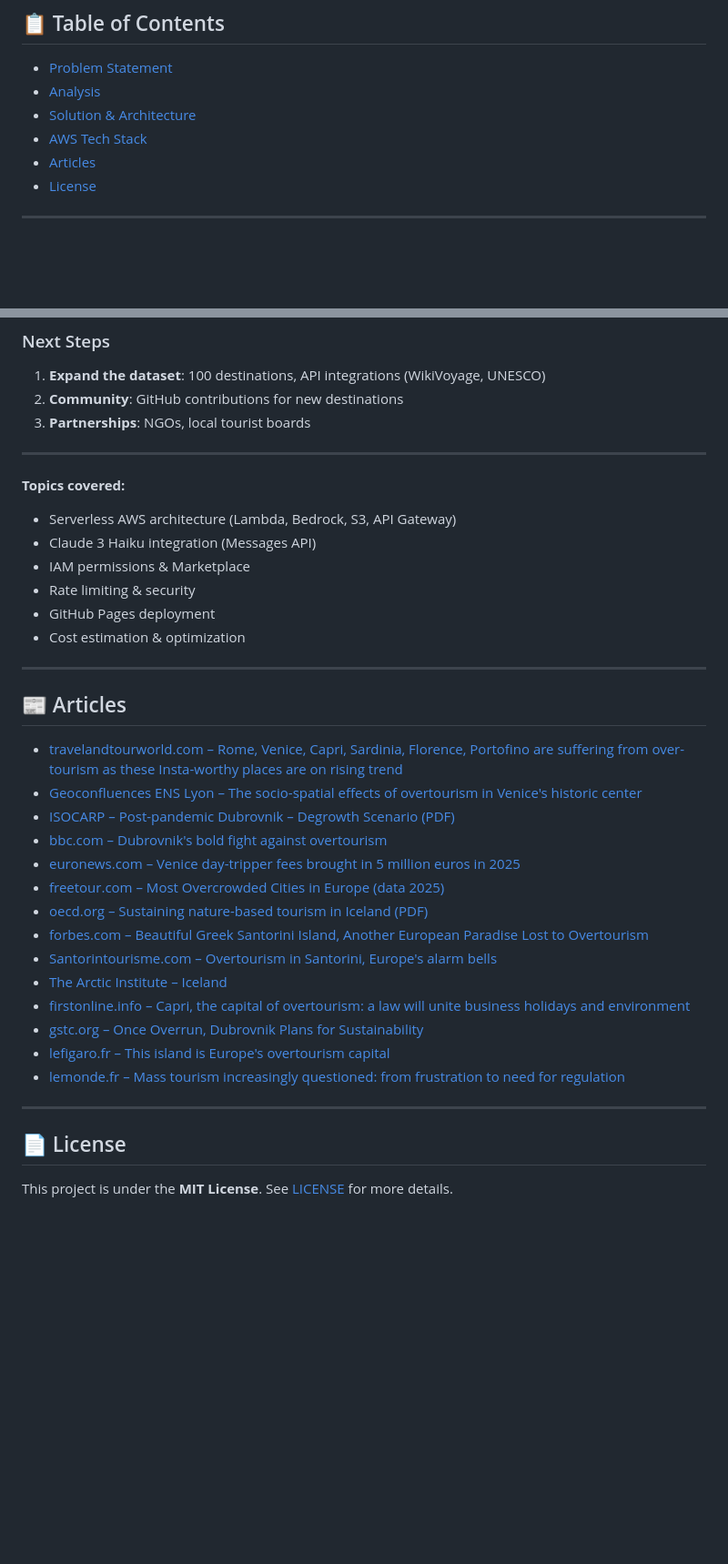
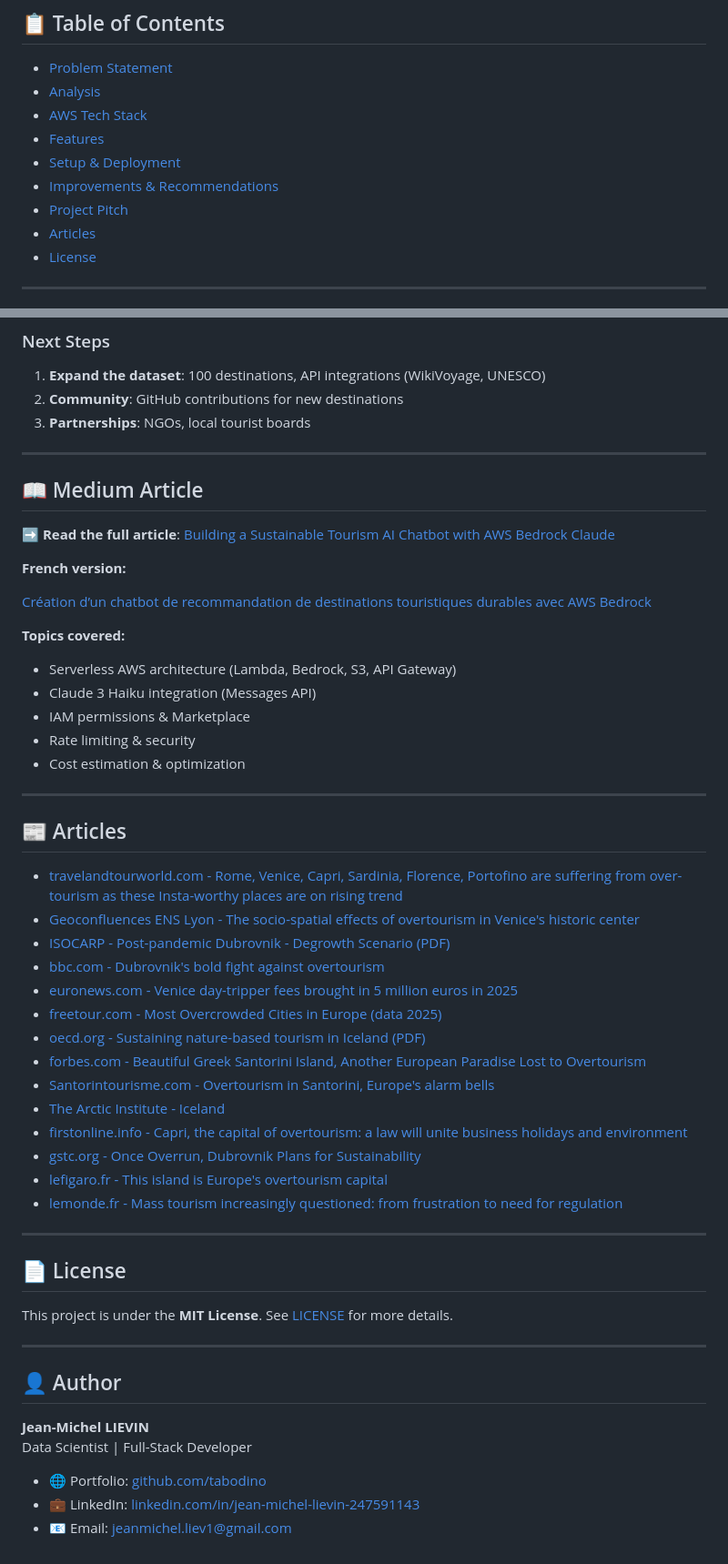
Before and after one commit to tabodino/sustainable-tourism-chatbot, a Markdown page: README.md, 2 parts joined by grey strips. Shown: that part at 91% size. Drawn GitHub-style; blank space fills up the shorter version.

```diff
--- a/README.md
+++ b/README.md
@@ -10,8 +10,11 @@
 
 - [Problem Statement](#-problem-statement)
 - [Analysis](#-analysis)
-- [Solution & Architecture](#-solution--architecture)
 - [AWS Tech Stack](#-aws-tech-stack)
+- [Features](#-features)
+- [Setup & Deployment](#-setup--deployment)
+- [Improvements & Recommendations](#-improvements--recommendations)
+- [Project Pitch](#-project-pitch)
 - [Articles](#-articles)
 - [License](#-license)
 
@@ -162,38 +281,55 @@ A **modern AWS serverless architecture**:
 
 ---
 
+## 📖 Medium Article
+
+➡️ **Read the full article**: [Building a Sustainable Tourism AI Chatbot with AWS Bedrock Claude](https://medium.com/@tabodino/creating-a-sustainable-tourism-destination-recommendation-chatbot-with-aws-bedrock-41337db49461)
+
+**French version:**
+
+[Création d’un chatbot de recommandation de destinations touristiques durables avec AWS Bedrock](https://medium.com/@tabodino/creaitlambda-roleguardcr%C3%A9ation-dun-chatbot-de-recommandation-de-destinations-touristiques-durables-c073040c196d)
+
+
 
 **Topics covered:**
 - Serverless AWS architecture (Lambda, Bedrock, S3, API Gateway)
 - Claude 3 Haiku integration (Messages API)
 - IAM permissions & Marketplace
 - Rate limiting & security
-- GitHub Pages deployment
 - Cost estimation & optimization
-
 
 ---
 
 ## 📰 Articles
 
-- [travelandtourworld.com – Rome, Venice, Capri, Sardinia, Florence, Portofino are suffering from over-tourism as these Insta-worthy places are on rising trend](https://www.travelandtourworld.com/news/article/rome-venice-capri-sardinia-florence-portofino-are-suffering-from-over-tourism-as-these-insta-worthy-places-are-on-rising-trend/)
-- [Geoconfluences ENS Lyon – The socio-spatial effects of overtourism in Venice's historic center](https://geoconfluences.ens-lyon.fr/informations-scientifiques/dossiers-thematiques/les-nouvelles-dynamiques-du-tourisme-dans-le-monde/articles-scientifiques/surtourisme-centre-historique-venise)
-- [ISOCARP – Post-pandemic Dubrovnik – Degrowth Scenario (PDF)](https://isocarp.org/app/uploads/2022/02/ISOCARP_2021_Katuric_100.pdf)
-- [bbc.com – Dubrovnik's bold fight against overtourism](https://www.bbc.com/travel/article/20250924-dubrovniks-bold-fight-against-overtourism)
-- [euronews.com – Venice day-tripper fees brought in 5 million euros in 2025](https://fr.euronews.com/voyages/2025/09/18/les-frais-pour-les-visiteurs-dun-jour-a-venise-ont-rapporte-5-millions-deuros-en-2025-mais)
-- [freetour.com – Most Overcrowded Cities in Europe (data 2025)](https://www.freetour.com/fr/blog/overtourism-destinations-the-most-overcrowded-cities-in-europe)
-- [oecd.org – Sustaining nature-based tourism in Iceland (PDF)](https://www.oecd.org/content/dam/oecd/en/publications/reports/2017/10/sustaining-nature-based-tourism-in-iceland_83ba4ab1/f28250d9-en.pdf)
-- [forbes.com – Beautiful Greek Santorini Island, Another European Paradise Lost to Overtourism](https://www.forbes.com/sites/ceciliarodriguez/2024/09/01/beautiful-greek-santorini-island-another-european-paradise-lost-to-overtourism-in-photos/)
-- [Santorintourisme.com – Overtourism in Santorini, Europe's alarm bells](https://santorintourisme.com/sur-tourisme-santorin-rapport-europe/)
-- [The Arctic Institute – Iceland](https://www.thearcticinstitute.org/country-backgrounders/iceland/)
-- [firstonline.info – Capri, the capital of overtourism: a law will unite business holidays and environment](https://www.firstonline.info/en/capri-capital-of-overtourism-a-law-will-unite-business-holidays-and-environment/)
-- [gstc.org – Once Overrun, Dubrovnik Plans for Sustainability](https://www.gstc.org/once-overrun-dubrovnik-plans-for-sustainability/?lang=fr)
-- [lefigaro.fr – This island is Europe's overtourism capital](https://www.lefigaro.fr/voyages/cette-ile-serait-la-capitale-du-surtourisme-en-europe-20250512)
-- [lemonde.fr – Mass tourism increasingly questioned: from frustration to need for regulation](https://www.lemonde.fr/economie/article/2024/08/16/le-phenomene-du-surtourisme-de-plus-en-plus-questionne-entre-exasperation-et-besoin-de-regulation_6282844_3234.html)
+- [travelandtourworld.com - Rome, Venice, Capri, Sardinia, Florence, Portofino are suffering from over-tourism as these Insta-worthy places are on rising trend](https://www.travelandtourworld.com/news/article/rome-venice-capri-sardinia-florence-portofino-are-suffering-from-over-tourism-as-these-insta-worthy-places-are-on-rising-trend/)
+- [Geoconfluences ENS Lyon - The socio-spatial effects of overtourism in Venice's historic center](https://geoconfluences.ens-lyon.fr/informations-scientifiques/dossiers-thematiques/les-nouvelles-dynamiques-du-tourisme-dans-le-monde/articles-scientifiques/surtourisme-centre-historique-venise)
+- [ISOCARP - Post-pandemic Dubrovnik - Degrowth Scenario (PDF)](https://isocarp.org/app/uploads/2022/02/ISOCARP_2021_Katuric_100.pdf)
+- [bbc.com - Dubrovnik's bold fight against overtourism](https://www.bbc.com/travel/article/20250924-dubrovniks-bold-fight-against-overtourism)
+- [euronews.com - Venice day-tripper fees brought in 5 million euros in 2025](https://fr.euronews.com/voyages/2025/09/18/les-frais-pour-les-visiteurs-dun-jour-a-venise-ont-rapporte-5-millions-deuros-en-2025-mais)
+- [freetour.com - Most Overcrowded Cities in Europe (data 2025)](https://www.freetour.com/fr/blog/overtourism-destinations-the-most-overcrowded-cities-in-europe)
+- [oecd.org - Sustaining nature-based tourism in Iceland (PDF)](https://www.oecd.org/content/dam/oecd/en/publications/reports/2017/10/sustaining-nature-based-tourism-in-iceland_83ba4ab1/f28250d9-en.pdf)
+- [forbes.com - Beautiful Greek Santorini Island, Another European Paradise Lost to Overtourism](https://www.forbes.com/sites/ceciliarodriguez/2024/09/01/beautiful-greek-santorini-island-another-european-paradise-lost-to-overtourism-in-photos/)
+- [Santorintourisme.com - Overtourism in Santorini, Europe's alarm bells](https://santorintourisme.com/sur-tourisme-santorin-rapport-europe/)
+- [The Arctic Institute - Iceland](https://www.thearcticinstitute.org/country-backgrounders/iceland/)
+- [firstonline.info - Capri, the capital of overtourism: a law will unite business holidays and environment](https://www.firstonline.info/en/capri-capital-of-overtourism-a-law-will-unite-business-holidays-and-environment/)
+- [gstc.org - Once Overrun, Dubrovnik Plans for Sustainability](https://www.gstc.org/once-overrun-dubrovnik-plans-for-sustainability/?lang=fr)
+- [lefigaro.fr - This island is Europe's overtourism capital](https://www.lefigaro.fr/voyages/cette-ile-serait-la-capitale-du-surtourisme-en-europe-20250512)
+- [lemonde.fr - Mass tourism increasingly questioned: from frustration to need for regulation](https://www.lemonde.fr/economie/article/2024/08/16/le-phenomene-du-surtourisme-de-plus-en-plus-questionne-entre-exasperation-et-besoin-de-regulation_6282844_3234.html)
 
 ---
-
 
 ## 📄 License
 
 This project is under the **MIT License**. See [LICENSE](LICENSE) for more details.
+
+---
+
+## 👤 Author
+
+**Jean-Michel LIEVIN**
+Data Scientist | Full-Stack Developer
+
+- 🌐 Portfolio: [github.com/tabodino](https://github.com/tabodino)
+- 💼 LinkedIn: [linkedin.com/in/jean-michel-lievin-247591143](https://www.linkedin.com/in/jean-michel-lievin-247591143)
+- 📧 Email: [jeanmichel.liev1@gmail.com](mailto:jeanmichel.liev1@gmail.com)
```
Also changed, not shown: other parts of README.md (+123 -7 lines).
